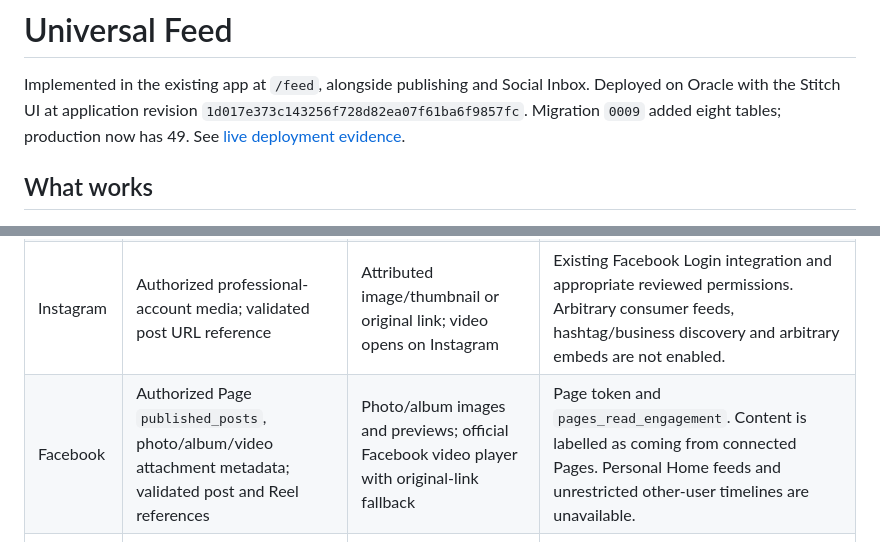
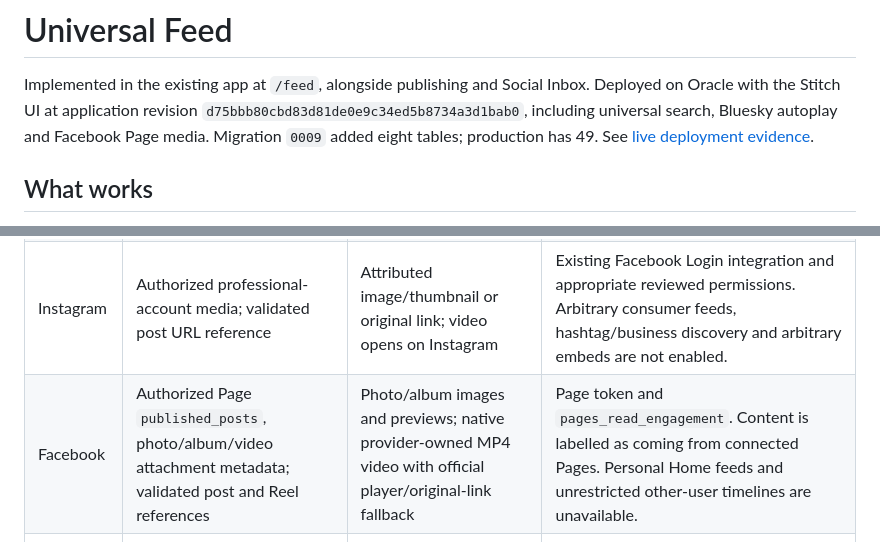
Before and after one commit to jamshidnabizada7-boop/SOCIAL-MEDIA-CONNECTOR, a Markdown page: docs/UNIVERSAL-FEED.md, 2 parts joined by grey strips. Drawn GitHub-style.

```diff
--- a/docs/UNIVERSAL-FEED.md
+++ b/docs/UNIVERSAL-FEED.md
@@ -2,8 +2,9 @@
 
 Implemented in the existing app at `/feed`, alongside publishing and Social Inbox.
 Deployed on Oracle with the Stitch UI at application revision
-`1d017e373c143256f728d82ea07f61ba6f9857fc`. Migration `0009` added eight tables;
-production now has 49. See [live deployment evidence](ORACLE-STITCH-DEPLOYMENT-2026-10-29.md).
+`d75bbb80cbd83d81de0e9c34ed5b8734a3d1bab0`, including universal search, Bluesky
+autoplay and Facebook Page media. Migration `0009` added eight tables;
+production has 49. See [live deployment evidence](ORACLE-SEARCH-MEDIA-RELEASE-2026-10-29.md).
 
 ## What works
 
@@ -42,7 +43,7 @@ returned; unknown values remain null. Native actions open the original network.
 | YouTube | Public recent/search/channel results via Data API; authorized channel content; public URL oEmbed | Official privacy-enhanced YouTube player | Discovery needs server-side `YOUTUBE_DATA_API_KEY`; account reads need YouTube authorization. A read-only public URL oEmbed probe returned HTTP 200 video metadata without a key. Only public embeddable videos enter discovery. No claim that duration identifies Shorts. |
 | TikTok | Authorized creator Video List adapter; public video URL oEmbed | Official TikTok Embed Player `/player/v1/{id}` | Video List needs approved Display API/Login Kit and `video.list`. Existing connection/publishing remains disabled pending its real approved connection flow. Public URL support does not provide TikTok For You. |
 | Instagram | Authorized professional-account media; validated post URL reference | Attributed image/thumbnail or original link; video opens on Instagram | Existing Facebook Login integration and appropriate reviewed permissions. Arbitrary consumer feeds, hashtag/business discovery and arbitrary embeds are not enabled. |
-| Facebook | Authorized Page `published_posts`, photo/album/video attachment metadata; validated post and Reel references | Photo/album images and previews; official Facebook video player with original-link fallback | Page token and `pages_read_engagement`. Content is labelled as coming from connected Pages. Personal Home feeds and unrestricted other-user timelines are unavailable. |
+| Facebook | Authorized Page `published_posts`, photo/album/video attachment metadata; validated post and Reel references | Photo/album images and previews; native provider-owned MP4 video with official player/original-link fallback | Page token and `pages_read_engagement`. Content is labelled as coming from connected Pages. Personal Home feeds and unrestricted other-user timelines are unavailable. |
 | Threads | Authorized profile posts; validated post URL reference | Attributed metadata/preview and original link | `threads_basic` and legitimate connected profile. Configured app credentials alone do not constitute an account connection. |
 | X | Validated public post link references | Original link, clearly preview-only | No metered timeline API is enabled and no paid X discovery calls are made. |
 | LinkedIn | Validated public post link references | Original link, clearly preview-only | No general home feed API; reviewed organization/member retrieval is not enabled. |
```
Also changed, not shown: docs/ORACLE-SEARCH-MEDIA-RELEASE-2026-10-29.md (added, +98 -0 lines), docs/PROJECT-STATUS.md (+9 -1 lines).
